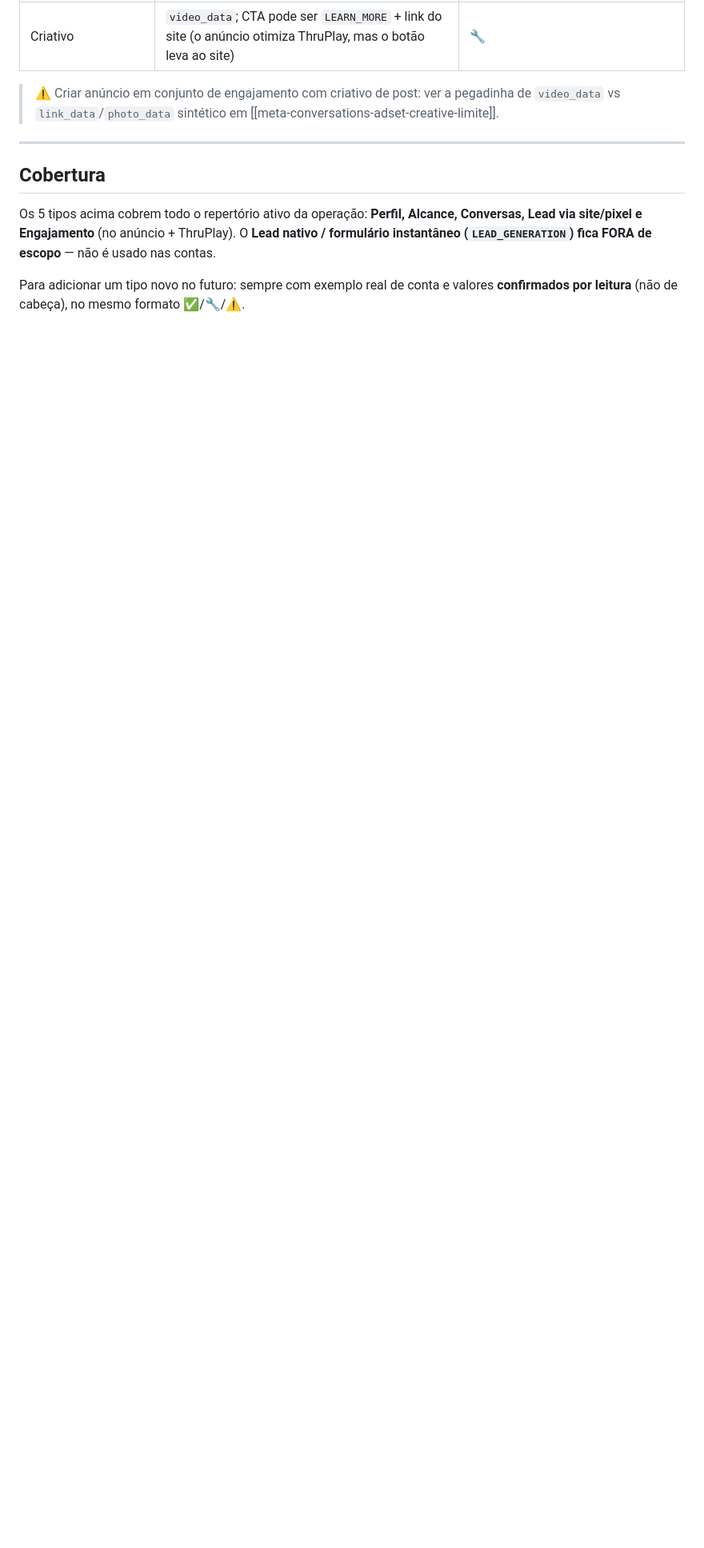
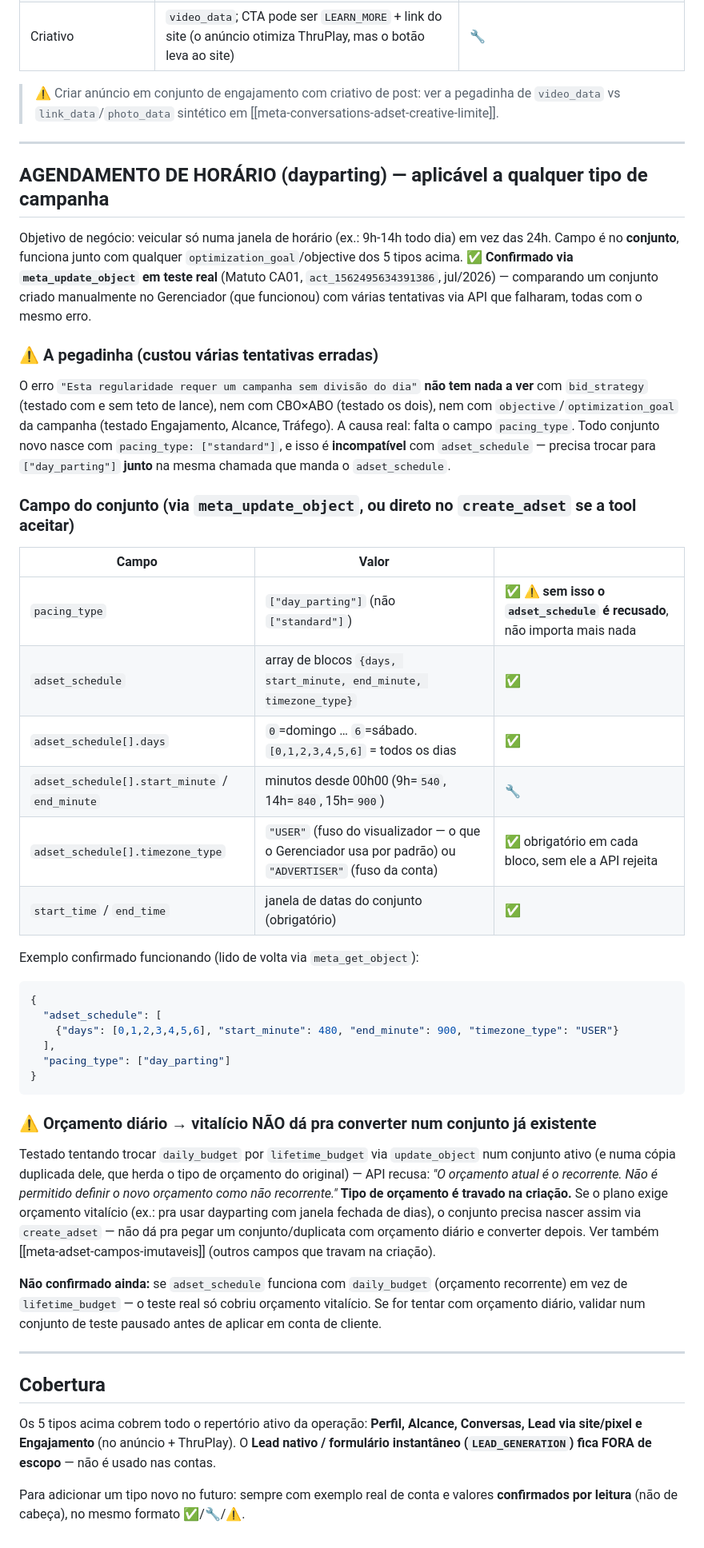
Before and after one commit to rafael-mcd-filho/rw-mcp, a Markdown page: docs/meta-ads-campanhas-referencia.md, the part around the change. Shown at 80% size. GitHub-like rendering; blank space fills up the shorter version.

Commit message:
docs: adiciona receita de dayparting (agendamento de horario) na referencia de campanhas
Documenta pacing_type:day_parting + adset_schedule (com timezone_type
obrigatorio), confirmado via teste real na conta Matuto CA01, e a trava
de tipo de orcamento (diario<->vitalicio) imutavel apos criacao do conjunto.

Co-Authored-By: Claude Sonnet 5 <noreply@anthropic.com>

````diff
--- a/docs/meta-ads-campanhas-referencia.md
+++ b/docs/meta-ads-campanhas-referencia.md
@@ -280,6 +280,57 @@ Resultado medido em **"ThruPlays"** (vídeo assistido até ~15s/completo).
 
 ---
 
+## AGENDAMENTO DE HORÁRIO (dayparting) — aplicável a qualquer tipo de campanha
+
+Objetivo de negócio: veicular só numa janela de horário (ex.: 9h-14h todo dia) em vez das 24h.
+Campo é no **conjunto**, funciona junto com qualquer `optimization_goal`/objective dos 5 tipos
+acima. ✅ **Confirmado via `meta_update_object` em teste real** (Matuto CA01, `act_1562495634391386`,
+jul/2026) — comparando um conjunto criado manualmente no Gerenciador (que funcionou) com várias
+tentativas via API que falharam, todas com o mesmo erro.
+
+### ⚠️ A pegadinha (custou várias tentativas erradas)
+O erro `"Esta regularidade requer um campanha sem divisão do dia"` **não tem nada a ver** com
+`bid_strategy` (testado com e sem teto de lance), nem com CBO×ABO (testado os dois), nem com
+`objective`/`optimization_goal` da campanha (testado Engajamento, Alcance, Tráfego). A causa real:
+falta o campo `pacing_type`. Todo conjunto novo nasce com `pacing_type: ["standard"]`, e isso é
+**incompatível** com `adset_schedule` — precisa trocar para `["day_parting"]` **junto** na mesma
+chamada que manda o `adset_schedule`.
+
+### Campo do conjunto (via `meta_update_object`, ou direto no `create_adset` se a tool aceitar)
+| Campo | Valor | |
+|---|---|---|
+| `pacing_type` | `["day_parting"]` (não `["standard"]`) | ✅ ⚠️ **sem isso o `adset_schedule` é recusado**, não importa mais nada |
+| `adset_schedule` | array de blocos `{days, start_minute, end_minute, timezone_type}` | ✅ |
+| `adset_schedule[].days` | `0`=domingo … `6`=sábado. `[0,1,2,3,4,5,6]` = todos os dias | ✅ |
+| `adset_schedule[].start_minute` / `end_minute` | minutos desde 00h00 (9h=`540`, 14h=`840`, 15h=`900`) | 🔧 |
+| `adset_schedule[].timezone_type` | `"USER"` (fuso do visualizador — o que o Gerenciador usa por padrão) ou `"ADVERTISER"` (fuso da conta) | ✅ obrigatório em cada bloco, sem ele a API rejeita |
+| `start_time` / `end_time` | janela de datas do conjunto (obrigatório) | ✅ |
+
+Exemplo confirmado funcionando (lido de volta via `meta_get_object`):
+```json
+{
+  "adset_schedule": [
+    {"days": [0,1,2,3,4,5,6], "start_minute": 480, "end_minute": 900, "timezone_type": "USER"}
+  ],
+  "pacing_type": ["day_parting"]
+}
+```
+
+### ⚠️ Orçamento diário → vitalício NÃO dá pra converter num conjunto já existente
+Testado tentando trocar `daily_budget` por `lifetime_budget` via `update_object` num conjunto
+ativo (e numa cópia duplicada dele, que herda o tipo de orçamento do original) — API recusa:
+*"O orçamento atual é o recorrente. Não é permitido definir o novo orçamento como não recorrente."*
+**Tipo de orçamento é travado na criação.** Se o plano exige orçamento vitalício (ex.: pra usar
+dayparting com janela fechada de dias), o conjunto precisa nascer assim via `create_adset` — não
+dá pra pegar um conjunto/duplicata com orçamento diário e converter depois. Ver também
+[[meta-adset-campos-imutaveis]] (outros campos que travam na criação).
+
+**Não confirmado ainda:** se `adset_schedule` funciona com `daily_budget` (orçamento recorrente)
+em vez de `lifetime_budget` — o teste real só cobriu orçamento vitalício. Se for tentar com
+orçamento diário, validar num conjunto de teste pausado antes de aplicar em conta de cliente.
+
+---
+
 ## Cobertura
 
 Os 5 tipos acima cobrem todo o repertório ativo da operação: **Perfil, Alcance,
````
